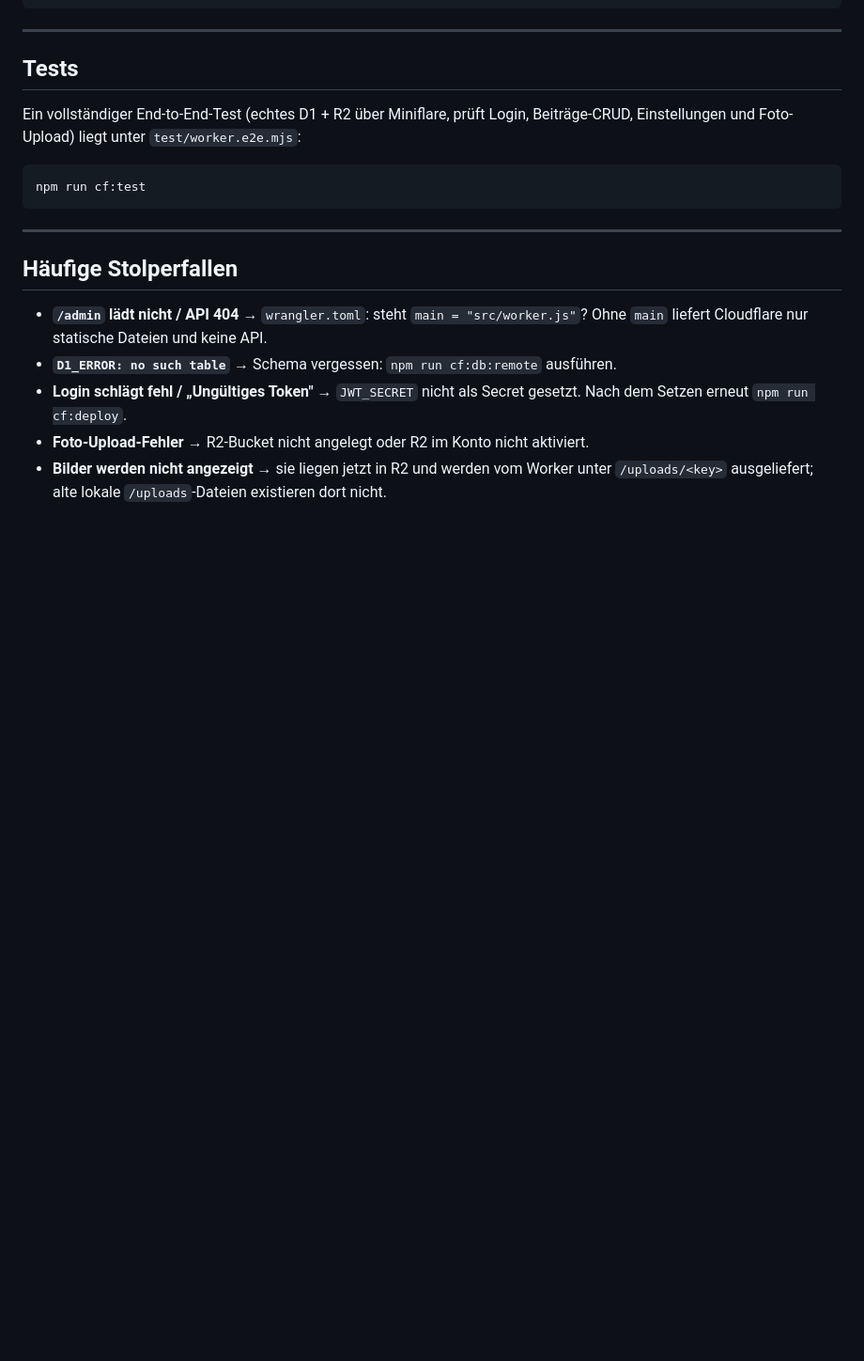
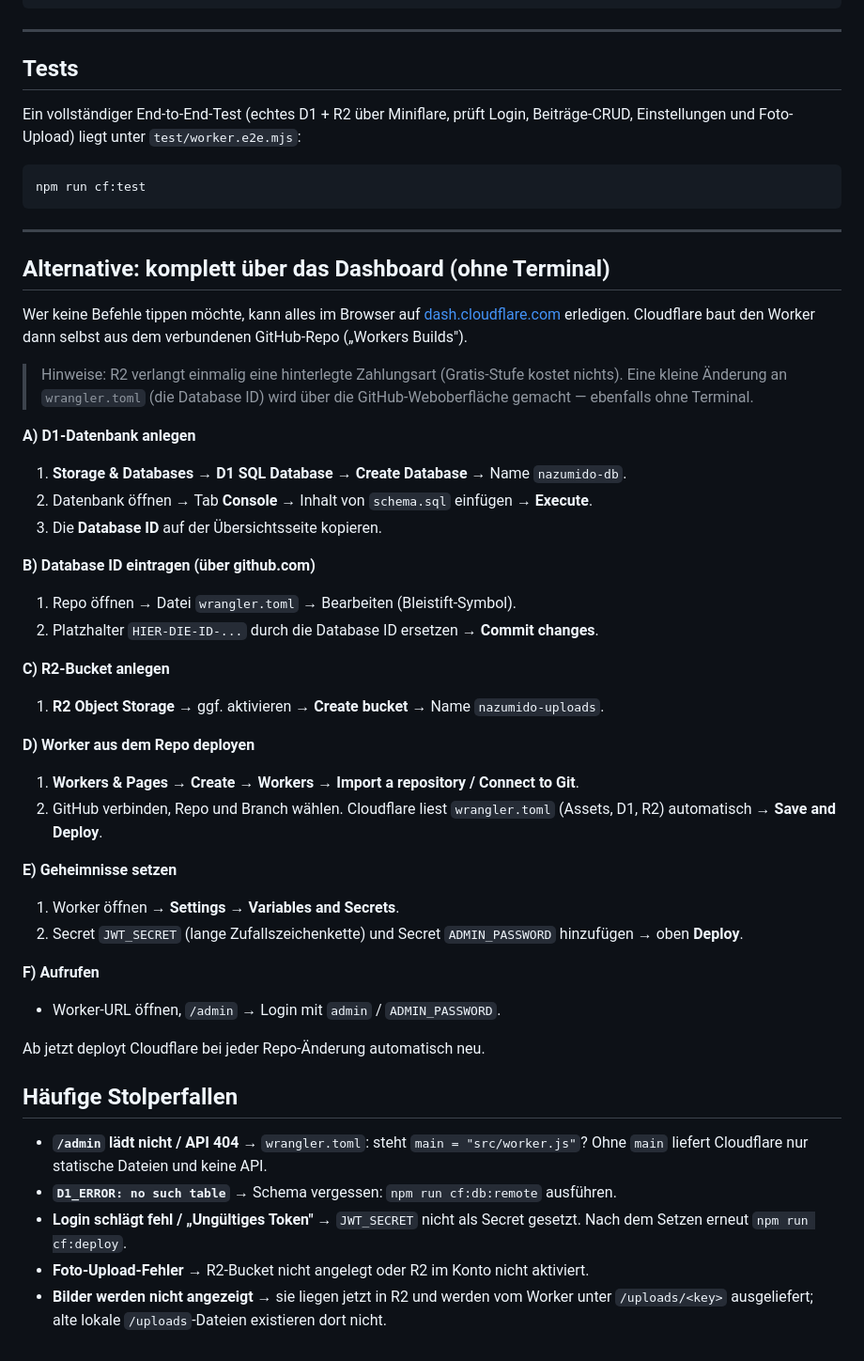
Before and after one commit to devkappi084-source/NazuMido, a Markdown page: DEPLOY-CLOUDFLARE.md, the part around the change. Shown at 94% size. GitHub-like rendering; blank space fills up the shorter version.

Commit message:
docs: UI-Anleitung für Cloudflare-Deploy ohne Terminal ergänzen
Schritt-für-Schritt-Anleitung über das Cloudflare-Dashboard (D1, R2, Workers
Builds via GitHub-Verbindung, Secrets) für alle, die keine Kommandozeile
nutzen möchten.

Co-Authored-By: Claude Opus 4.8 <noreply@anthropic.com>
Claude-Session: https://claude.ai/code/session_01GdxvXEUX76azaidubxwd3d

```diff
--- a/DEPLOY-CLOUDFLARE.md
+++ b/DEPLOY-CLOUDFLARE.md
@@ -147,6 +147,43 @@ npm run cf:test
 
 ---
 
+## Alternative: komplett über das Dashboard (ohne Terminal)
+
+Wer keine Befehle tippen möchte, kann alles im Browser auf
+[dash.cloudflare.com](https://dash.cloudflare.com) erledigen. Cloudflare baut den
+Worker dann selbst aus dem verbundenen GitHub-Repo („Workers Builds").
+
+> Hinweise: R2 verlangt einmalig eine hinterlegte Zahlungsart (Gratis-Stufe
+> kostet nichts). Eine kleine Änderung an `wrangler.toml` (die Database ID) wird
+> über die GitHub-Weboberfläche gemacht — ebenfalls ohne Terminal.
+
+**A) D1-Datenbank anlegen**
+1. **Storage & Databases → D1 SQL Database → Create Database** → Name `nazumido-db`.
+2. Datenbank öffnen → Tab **Console** → Inhalt von `schema.sql` einfügen → **Execute**.
+3. Die **Database ID** auf der Übersichtsseite kopieren.
+
+**B) Database ID eintragen (über github.com)**
+1. Repo öffnen → Datei `wrangler.toml` → Bearbeiten (Bleistift-Symbol).
+2. Platzhalter `HIER-DIE-ID-...` durch die Database ID ersetzen → **Commit changes**.
+
+**C) R2-Bucket anlegen**
+1. **R2 Object Storage** → ggf. aktivieren → **Create bucket** → Name `nazumido-uploads`.
+
+**D) Worker aus dem Repo deployen**
+1. **Workers & Pages → Create → Workers → Import a repository / Connect to Git**.
+2. GitHub verbinden, Repo und Branch wählen. Cloudflare liest `wrangler.toml`
+   (Assets, D1, R2) automatisch → **Save and Deploy**.
+
+**E) Geheimnisse setzen**
+1. Worker öffnen → **Settings → Variables and Secrets**.
+2. Secret `JWT_SECRET` (lange Zufallszeichenkette) und Secret `ADMIN_PASSWORD`
+   hinzufügen → oben **Deploy**.
+
+**F) Aufrufen**
+- Worker-URL öffnen, `/admin` → Login mit `admin` / `ADMIN_PASSWORD`.
+
+Ab jetzt deployt Cloudflare bei jeder Repo-Änderung automatisch neu.
+
 ## Häufige Stolperfallen
 
 - **`/admin` lädt nicht / API 404** → `wrangler.toml`: steht `main = "src/worker.js"`?
```
